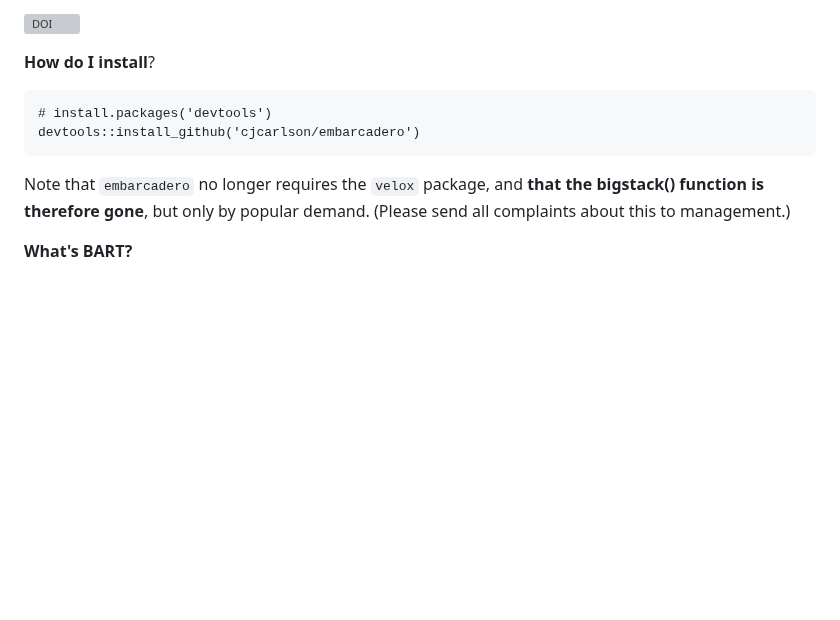
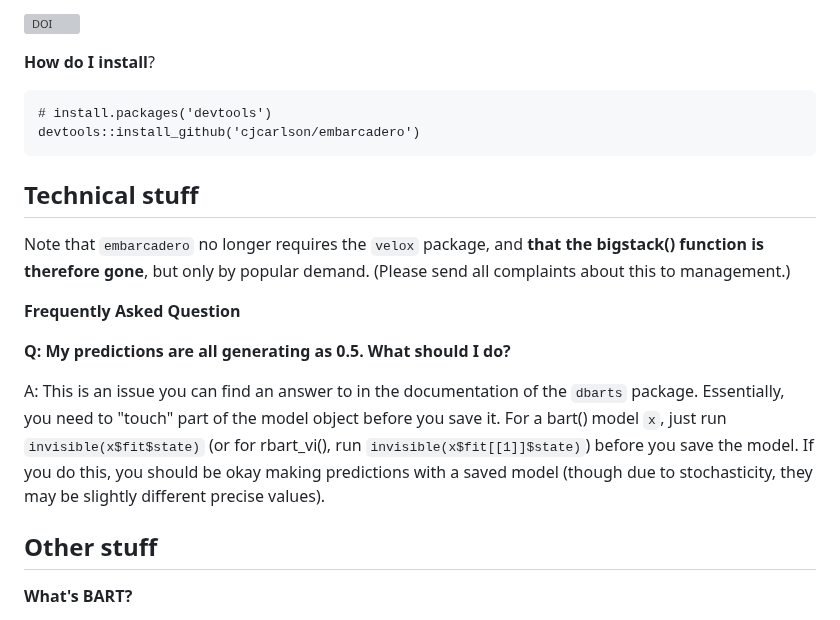
Before and after one commit to cjcarlson/embarcadero, a Markdown page: README.md, the part around the change. GitHub-like rendering; blank space fills up the shorter version; grey boxes are pictures that could not be loaded.

````diff
--- a/README.md
+++ b/README.md
@@ -13,7 +13,17 @@ __How do I install__?
 devtools::install_github('cjcarlson/embarcadero')
 ```
 
+## Technical stuff
+
 Note that `embarcadero` no longer requires the `velox` package, and **that the bigstack() function is therefore gone**, but only by popular demand. (Please send all complaints about this to management.)
+
+**Frequently Asked Question**
+
+**Q: My predictions are all generating as 0.5. What should I do?**
+
+A: This is an issue you can find an answer to in the documentation of the `dbarts` package. Essentially, you need to "touch" part of the model object before you save it. For a bart() model `x`, just run `invisible(x$fit$state)` (or for rbart_vi(), run `invisible(x$fit[[1]]$state)`) before you save the model. If you do this, you should be okay making predictions with a saved model (though due to stochasticity, they may be slightly different precise values).
+
+## Other stuff
 
 __What's BART?__
 
````
